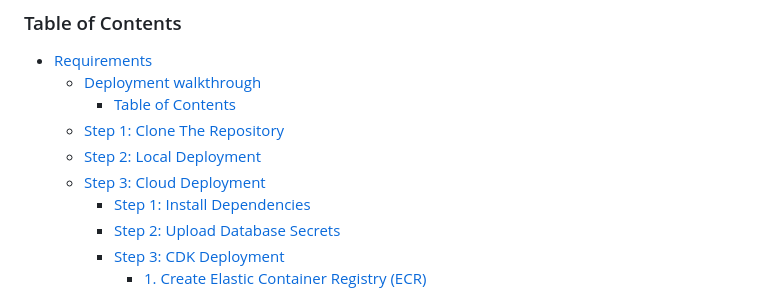
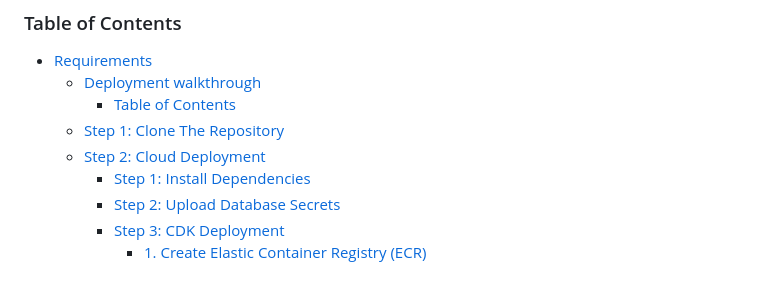
Before and after one commit to UBC-CIC/InvasivePlants, a Markdown page: docs/DeploymentGuide.md, the part around the change. Rendered like a GitHub page.

```diff
--- a/docs/DeploymentGuide.md
+++ b/docs/DeploymentGuide.md
@@ -20,8 +20,7 @@ If you are on a Windows device, it is recommended to install the [Windows Subsys
   - [Deployment walkthrough](#deployment-walkthrough)
     - [Table of Contents](#table-of-contents)
   - [Step 1: Clone The Repository](#step-1-clone-the-repository)
-  - [Step 2: Local Deployment](#step-2-local-deployment)
-  - [Step 3: Cloud Deployment](#step-3-cloud-deployment)
+  - [Step 2: Cloud Deployment](#step-2-cloud-deployment)
     - [Step 1: Install Dependencies](#step-1-install-dependencies)
     - [Step 2: Upload Database Secrets](#step-2-upload-database-secrets)
     - [Step 3: CDK Deployment](#step-3-cdk-deployment)
```
